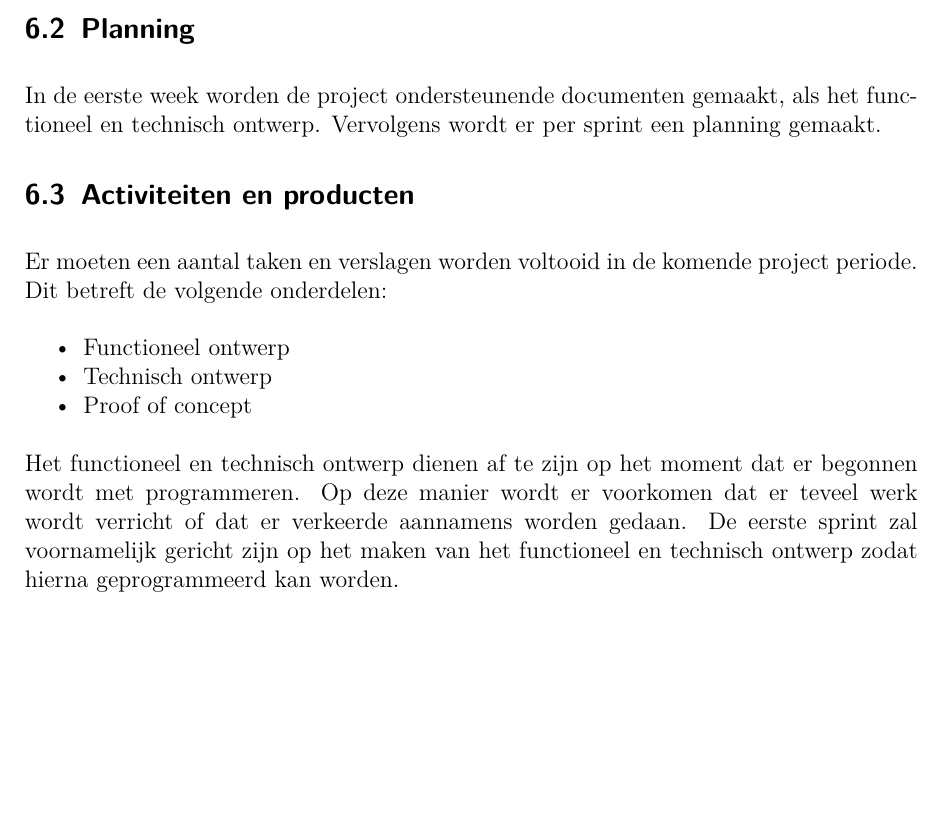
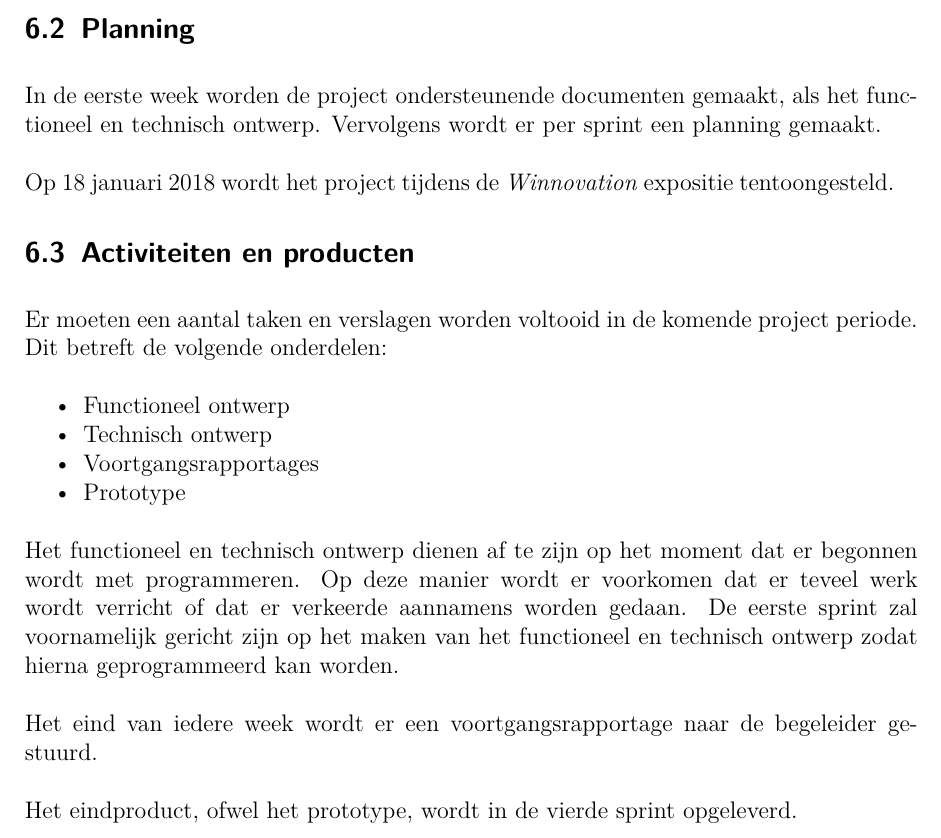
Before and after one commit to MTijmes/SmartMarkers, a LaTeX document (pva/pva.tex, which reads pva/methode.tex): part of page 10 of 10, cut so that both start at the same text, the shorter picture padded with empty space. Compiled offline with pdfLaTeX.

Commit message:
Update methode.tex

```diff
--- a/pva/methode.tex
+++ b/pva/methode.tex
@@ -8,11 +8,13 @@ Scrum board wordt er gebruik gemaakt van de issueboard functionaliteit
 in GitHub. Voor de documentatie wordt gebruik gemaakt van Latex aangezien
 in het verleden is gebleken dat dit eenvoudig werkt en erg overzichtelijk is.
 
-
 \subsection{Planning}
 In de eerste week worden de project ondersteunende documenten gemaakt, als het
 functioneel en technisch ontwerp. Vervolgens wordt er per sprint een planning
 gemaakt.
+
+Op 18 januari 2018 wordt het project tijdens de \textit{Winnovation} expositie
+tentoongesteld.
 
 \subsection{Activiteiten en producten}
 Er moeten een aantal taken en verslagen worden voltooid in de komende
@@ -20,7 +22,8 @@ project periode. Dit betreft de volgende onderdelen:
 \begin{itemize}
   	\item Functioneel ontwerp
   	\item Technisch ontwerp
-	\item Proof of concept
+    \item Voortgangsrapportages
+	\item Prototype
 \end{itemize}
 Het functioneel en technisch ontwerp dienen af te zijn op het moment dat
 er begonnen wordt met programmeren. Op deze manier wordt er voorkomen
@@ -28,3 +31,8 @@ dat er teveel werk wordt verricht of dat er verkeerde aannamens worden
 gedaan. De eerste sprint zal voornamelijk gericht zijn op het maken van
 het functioneel en technisch ontwerp zodat hierna geprogrammeerd kan
 worden.
+
+Het eind van iedere week wordt er een voortgangsrapportage naar de begeleider
+gestuurd.
+
+Het eindproduct, ofwel het prototype, wordt in de vierde sprint opgeleverd.
```
